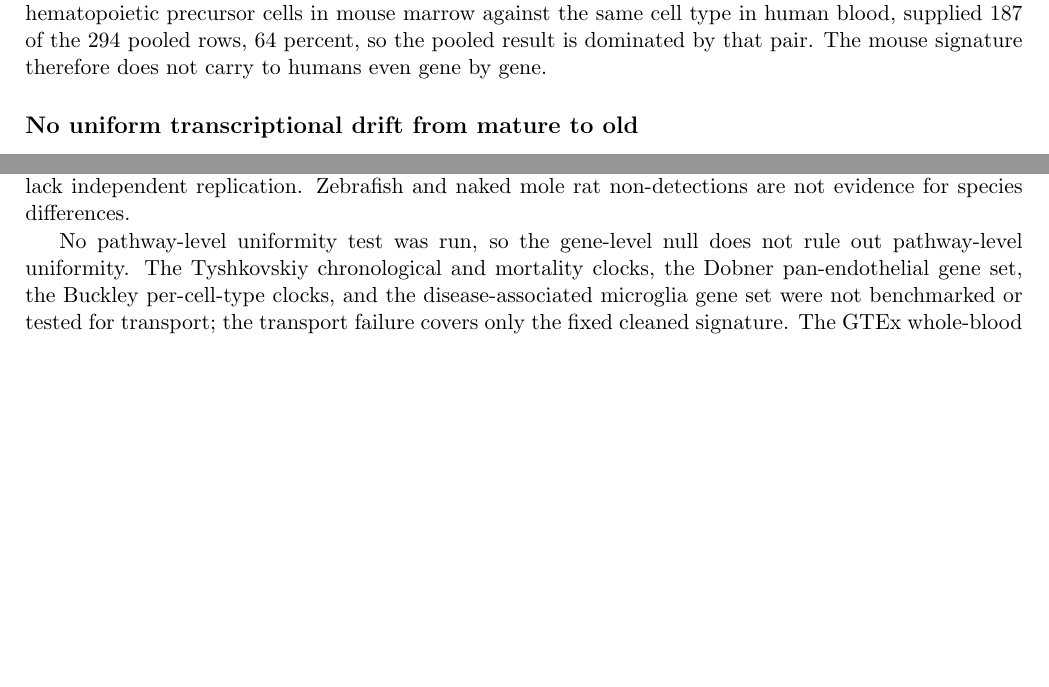
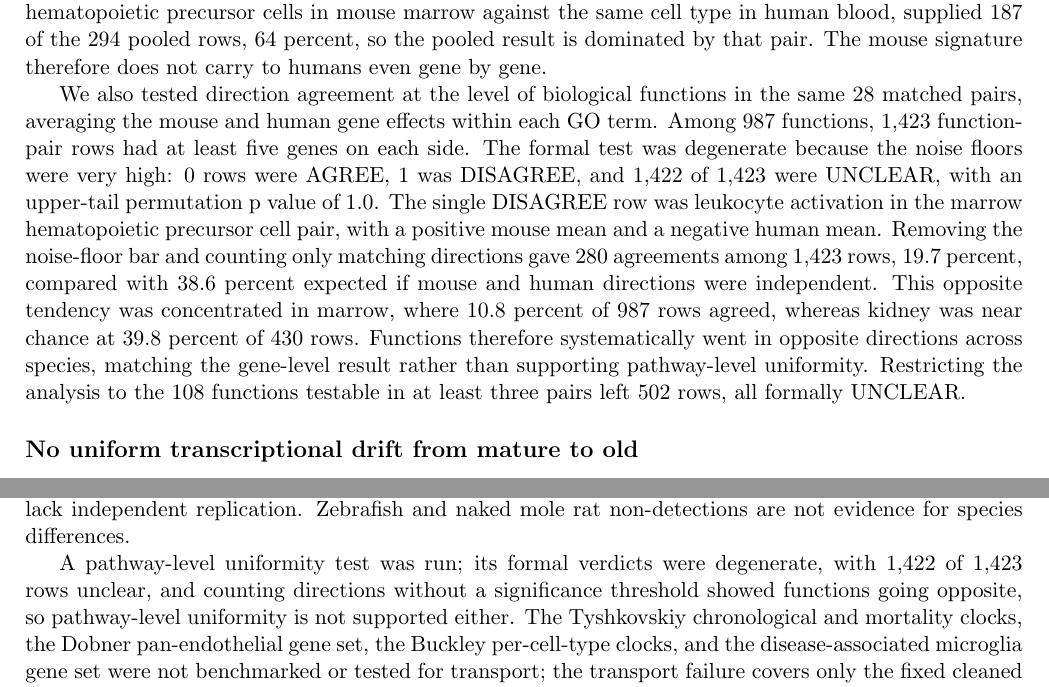
Before and after one commit to Abolfazl-Alipour/agescape, a LaTeX document (report/plos-one/final-plos-one.tex): two parts of pages 25 and 36 of 46 before the commit and two parts of pages 25 and 37 of 47 after it, joined at a grey line, cut so that both start at the same text, the shorter picture padded with empty space. Compiled offline with pdfLaTeX.

Commit message:
Add matched pathway-level uniformity test

```diff
--- a/report/plos-one/final-plos-one.tex
+++ b/report/plos-one/final-plos-one.tex
@@ -390,6 +392,8 @@ The core cohorts, reverse transport, the organ sweep, and the PBMC cohorts all f
 
 At the gene level, the same failure appears. A matched comparison took the cleaned mature-to-old mouse signature (P1m) and compared each gene's mouse age effect with the human age slope in the same cell type, a matched pair being the same cell type in mouse and human. Only 16 of the 36 mouse units had a matching human cell type, giving 28 matched pairs. Pooled across pairs, genes agreed on direction only 0.391 of the time with the eligibility floor applied and 0.388 without it, below the 0.5 expected by chance, and the rank and linear correlations were near zero (Spearman 0.043 and 0.027, Pearson 0.058 and 0.050), with no correlation p value below 0.05. Removing the floor added one pair. One marrow pair, hematopoietic precursor cells in mouse marrow against the same cell type in human blood, supplied 187 of the 294 pooled rows, 64 percent, so the pooled result is dominated by that pair. The mouse signature therefore does not carry to humans even gene by gene.
 
+We also tested direction agreement at the level of biological functions in the same 28 matched pairs, averaging the mouse and human gene effects within each GO term. Among 987 functions, 1,423 function-pair rows had at least five genes on each side. The formal test was degenerate because the noise floors were very high: 0 rows were AGREE, 1 was DISAGREE, and 1,422 of 1,423 were UNCLEAR, with an upper-tail permutation p value of 1.0. The single DISAGREE row was leukocyte activation in the marrow hematopoietic precursor cell pair, with a positive mouse mean and a negative human mean. Removing the noise-floor bar and counting only matching directions gave 280 agreements among 1,423 rows, 19.7 percent, compared with 38.6 percent expected if mouse and human directions were independent. This opposite tendency was concentrated in marrow, where 10.8 percent of 987 rows agreed, whereas kidney was near chance at 39.8 percent of 430 rows. Functions therefore systematically went in opposite directions across species, matching the gene-level result rather than supporting pathway-level uniformity. Restricting the analysis to the 108 functions testable in at least three pairs left 502 rows, all formally UNCLEAR.
+
 \subsection*{No uniform transcriptional drift from mature to old}
 
 The question is whether whole-profile drift moves expression profiles away from mature references with age. No significant global movement was found in mouse or in human, but the mouse result is undecided rather than established as absent.
@@ -567,7 +571,7 @@ Bulk tissue results mix composition shifts with within-cell change and carry pos
 
 The 624-test composition family was selected after both correction outcomes were available. Its experiment-wide rationale does not remove that selection timing, false discovery rate control is therefore not guaranteed, and the 45-pass count is not a valid false-discovery-rate-controlled result under a prespecified family. The two promoted core associations fail total-cell and propeller sensitivity checks and lack independent replication. Zebrafish and naked mole rat non-detections are not evidence for species differences.
 
-No pathway-level uniformity test was run, so the gene-level null does not rule out pathway-level uniformity. The Tyshkovskiy chronological and mortality clocks, the Dobner pan-endothelial gene set, the Buckley per-cell-type clocks, and the disease-associated microglia gene set were not benchmarked or tested for transport; the transport failure covers only the fixed cleaned signature. The GTEx whole-blood positive transport was not tested for composition confounding.
+A pathway-level uniformity test was run; its formal verdicts were degenerate, with 1,422 of 1,423 rows unclear, and counting directions without a significance threshold showed functions going opposite, so pathway-level uniformity is not supported either. The Tyshkovskiy chronological and mortality clocks, the Dobner pan-endothelial gene set, the Buckley per-cell-type clocks, and the disease-associated microglia gene set were not benchmarked or tested for transport; the transport failure covers only the fixed cleaned signature. The GTEx whole-blood positive transport was not tested for composition confounding.
 
 Cleaned-signature membership and signs are estimator- and donor-sensitive, and the derivation is sex-confounded. The cleaned signature is marrow-dominated: 1,803 of its 1,914 genes are supported only by marrow. Donor-held-out checks re-derived the signature after holding out one mouse per side, and the split that kept marrow eligible matched the predicted direction in 32 of 32 checks, using a freshly derived 687-gene signature (609 genes shared with the cleaned signature). Held-out-mouse validation was run across organs. The strict bar was not met because the composite test lacked power at 6 to 8 mice, while the matched-random test passed. Transport failure therefore reads as failure of a real mouse signal to transport rather than failure of noise. The cause of the fourteen-fold size difference from the young-to-old signature is not established.
 
```
Also changed, not shown: report/plos-one/final-plos-one.pdf, report/plos-one/final-plos-one.tex (6 more changed lines).
